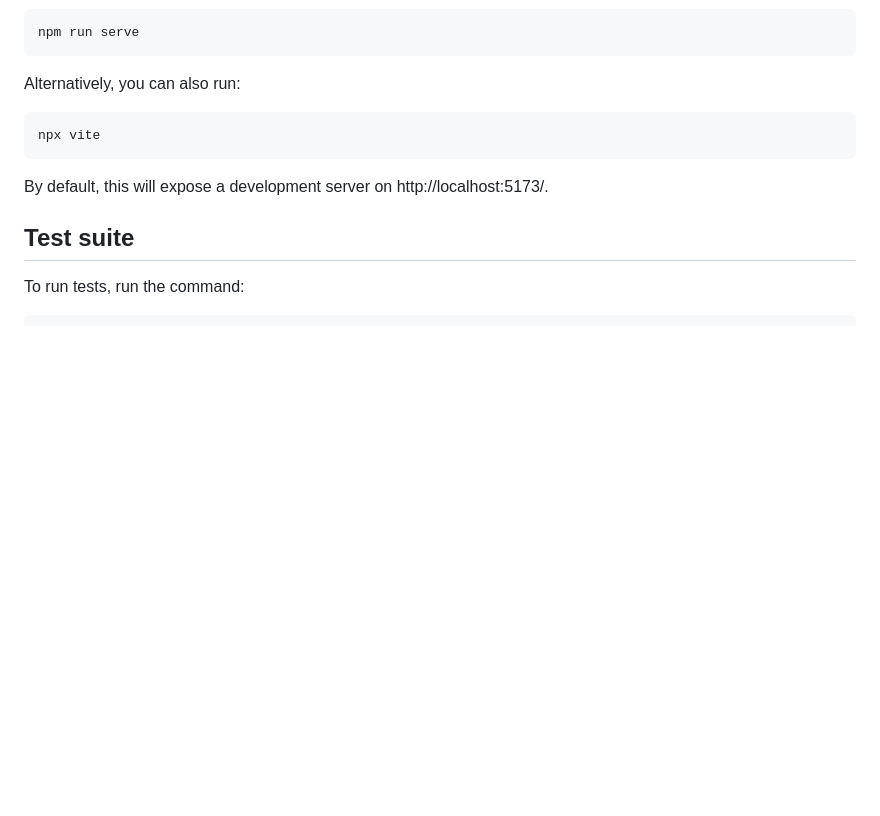
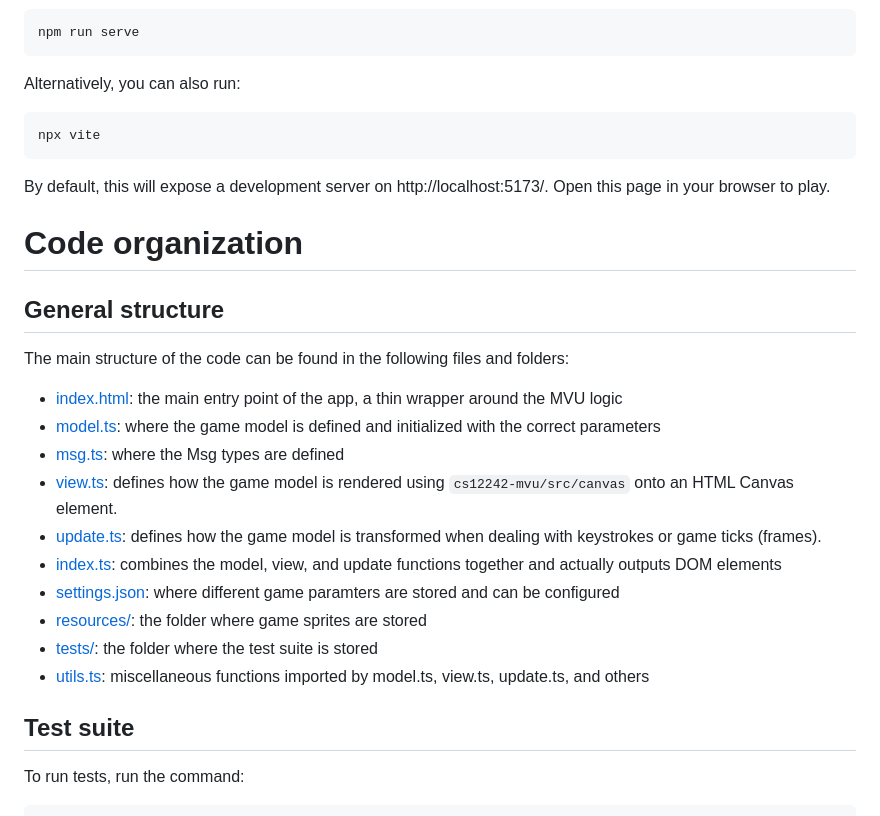
Before and after one commit to aiarre/cs12mp, a Markdown page: README.md, the part around the change printed below. GitHub-like rendering; blank space fills up the shorter version.

Commit message:
feat: add info on code organization

````diff
--- a/README.md
+++ b/README.md
@@ -33,7 +32,31 @@ Alternatively, you can also run:
 npx vite
 ```
 
-By default, this will expose a development server on http://localhost:5173/.
+By default, this will expose a development server on
+http://localhost:5173/. Open this page in your browser to play.
+
+# Code organization
+
+## General structure
+The main structure of the code can be found in the following files and
+folders:
++ [index.html](index.html): the main entry point of the app, a thin
+  wrapper around the MVU logic
++ [model.ts](model.ts): where the game model is defined and initialized
+  with the correct parameters
++ [msg.ts](msg.ts): where the Msg types are defined
++ [view.ts](view.ts): defines how the game model is rendered using
+  `cs12242-mvu/src/canvas` onto an HTML Canvas element.
++ [update.ts](update.ts): defines how the game model is transformed
+  when dealing with keystrokes or game ticks (frames).
++ [index.ts](index.ts): combines the model, view, and update functions
+  together and actually outputs DOM elements
++ [settings.json](settings.json): where different game paramters are
+  stored and can be configured
++ [resources/](resources/): the folder where game sprites are stored
++ [tests/](tests/): the folder where the test suite is stored
++ [utils.ts](index.ts): miscellaneous functions imported by model.ts,
+  view.ts, update.ts, and others
 
 
 ## Test suite
````
Also changed, not shown: other parts of README.md (+0 -1 lines).
